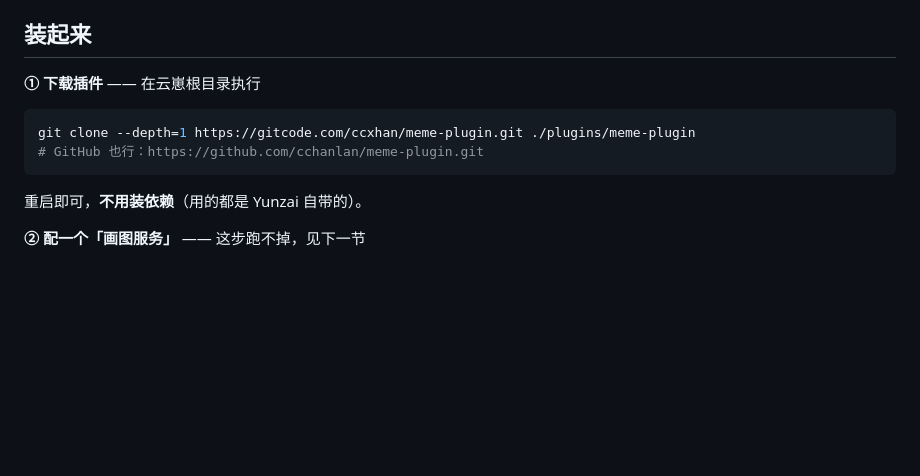
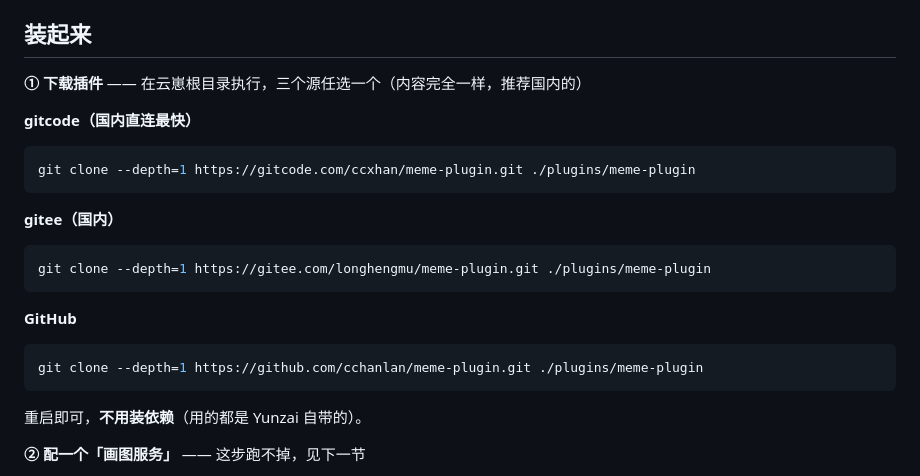
Before and after one commit to cchanlan/meme-plugin, a Markdown page: README.md, the part around the change. GitHub-like rendering; blank space fills up the shorter version.

Commit message:
docs: 安装说明补上 gitee 源，三个源分开写方便复制

````diff
--- a/README.md
+++ b/README.md
@@ -17,11 +17,21 @@
 
 ## 装起来
 
-**① 下载插件** —— 在云崽根目录执行
+**① 下载插件** —— 在云崽根目录执行，三个源任选一个（内容完全一样，推荐国内的）
 
+**gitcode（国内直连最快）**
 ```bash
 git clone --depth=1 https://gitcode.com/ccxhan/meme-plugin.git ./plugins/meme-plugin
-# GitHub 也行：https://github.com/cchanlan/meme-plugin.git
+```
+
+**gitee（国内）**
+```bash
+git clone --depth=1 https://gitee.com/longhengmu/meme-plugin.git ./plugins/meme-plugin
+```
+
+**GitHub**
+```bash
+git clone --depth=1 https://github.com/cchanlan/meme-plugin.git ./plugins/meme-plugin
 ```
 
 重启即可，**不用装依赖**（用的都是 Yunzai 自带的）。
````
